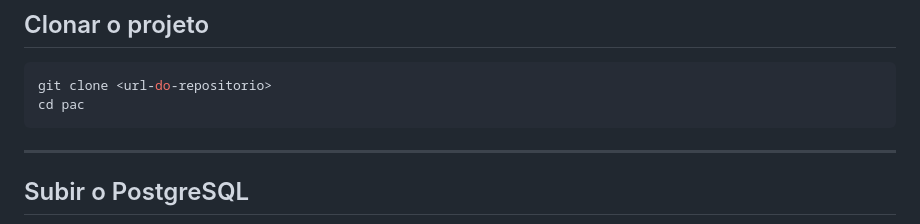
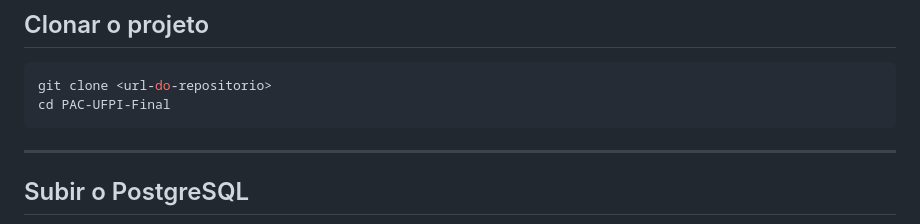
Before and after one commit to MiguelFerroMoura/PAC-UFPI-Final, a Markdown page: readme.md, the part around the change. Drawn GitHub-style.

````diff
--- a/readme.md
+++ b/readme.md
@@ -157,7 +157,7 @@ Dashboard acompanha execução
 
 ```bash
 git clone <url-do-repositorio>
-cd pac
+cd PAC-UFPI-Final
 ```
 
 ---
````
